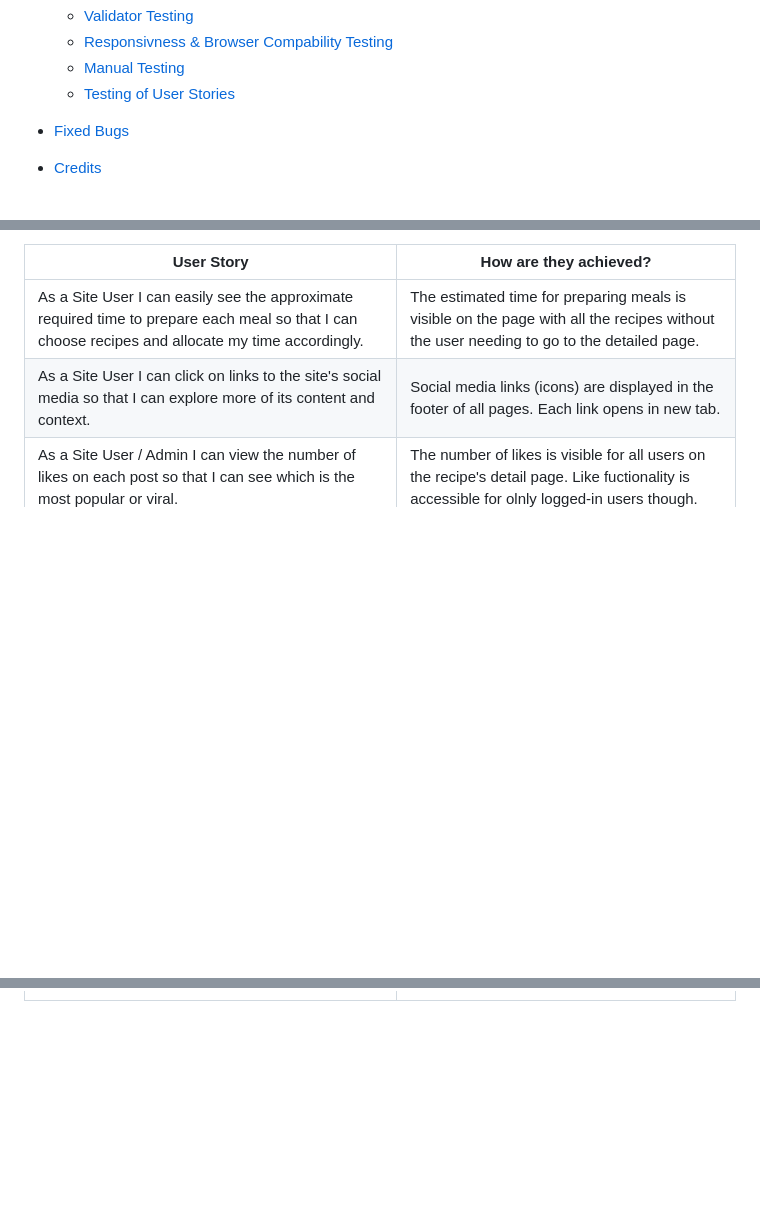
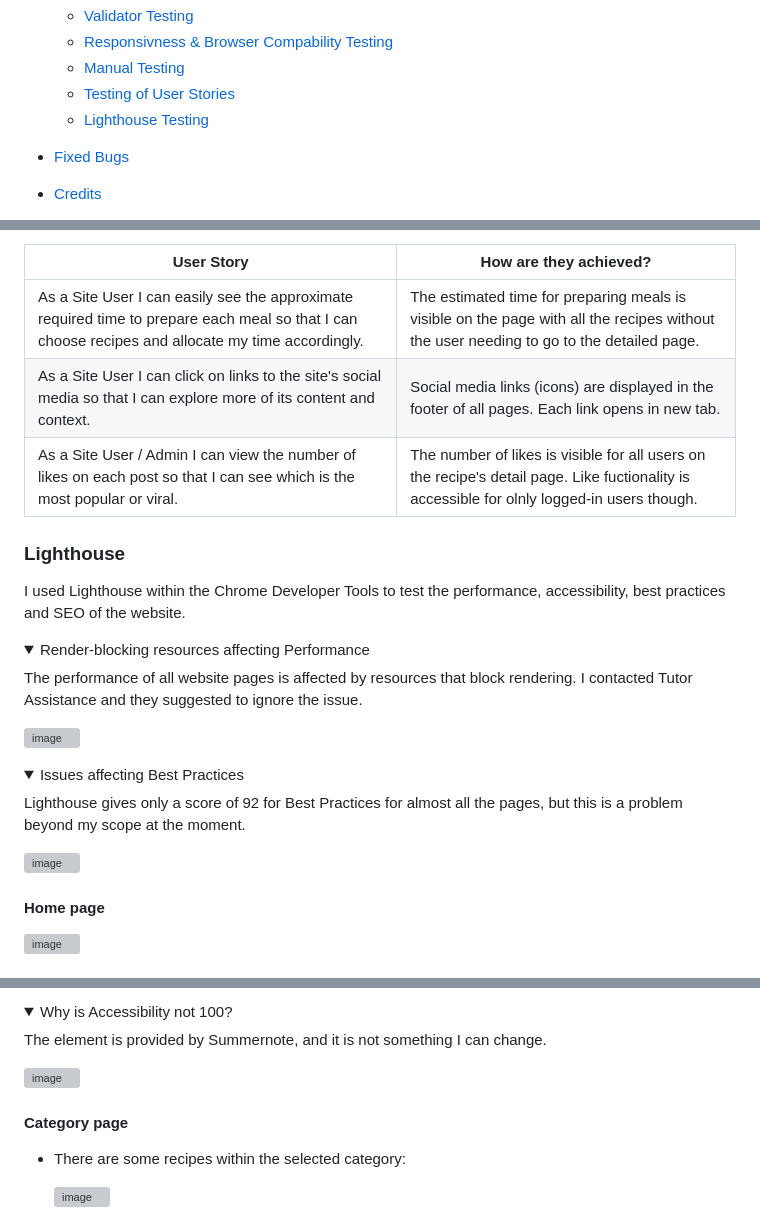
Before and after one commit to Kattis91/what-is-cooking, a Markdown page: README.md, 3 parts joined by grey strips. Rendered like a GitHub page; folded sections open; blank space fills up the shorter version; grey boxes are pictures that could not be loaded.

Commit message:
Add information about lighthouse testing

```diff
--- a/README.md
+++ b/README.md
@@ -26,6 +26,7 @@ This interactive platform is designed to be an inspiration for those days when y
   - [Responsivness & Browser Compability Testing](#responsivness--browser-compability-testing)
   - [Manual Testing](#manual-testing)
   - [Testing of User Stories](#testing-of-user-stories)
+  - [Lighthouse Testing](#lighthouse)
 
 - [Fixed Bugs](#fixed-bugs)
 
@@ -691,3 +694,31 @@ Only files with custom-written Python code have been verified with the validator
 | As a Site User I can click on links to the site's social media so that I can explore more of its content and context. | Social media links (icons) are displayed in the footer of all pages. Each link opens in new tab. |
 | As a Site User / Admin I can view the number of likes on each post so that I can see which is the most popular or viral. | The number of likes is visible for all users on the recipe's detail page. Like fuctionality is accessible for olnly logged-in users though. |
 
+### Lighthouse
+
+I used Lighthouse within the Chrome Developer Tools to test the performance, accessibility, best practices and SEO of the website.
+
+<details>
+
+<summary>Render-blocking resources affecting Performance</summary>
+
+The performance of all website pages is affected by resources that block rendering. I contacted Tutor Assistance and they suggested to ignore the issue.
+
+![image](media/eliminate_render_blocking_resources.jpg)
+
+</details>
+
+<details>
+
+<summary>Issues affecting Best Practices</summary>
+
+Lighthouse gives only a score of 92 for Best Practices for almost all the pages, but this is a problem beyond my scope at the moment.
+
+![image](media/lighthouse_best_practices.jpg)
+
+</details>
+
+#### Home page
+
+![image](media/lighthouse_home_page.jpg)
+
@@ -693,0 +739,16 @@ Only files with custom-written Python code have been verified with the validator
+<details>
+
+<summary>Why is Accessibility not 100?</summary>
+
+The element is provided by Summernote, and it is not something I can change.
+
+![image](media/frame_do_not_have_a_title.jpg)
+
+</details>
+
+#### Category page
+
+- There are some recipes within the selected category:
+
+  ![image](media/lighthouse_category_page.jpg)
+
```
Also changed, not shown: other parts of README.md (+41 -9 lines).
